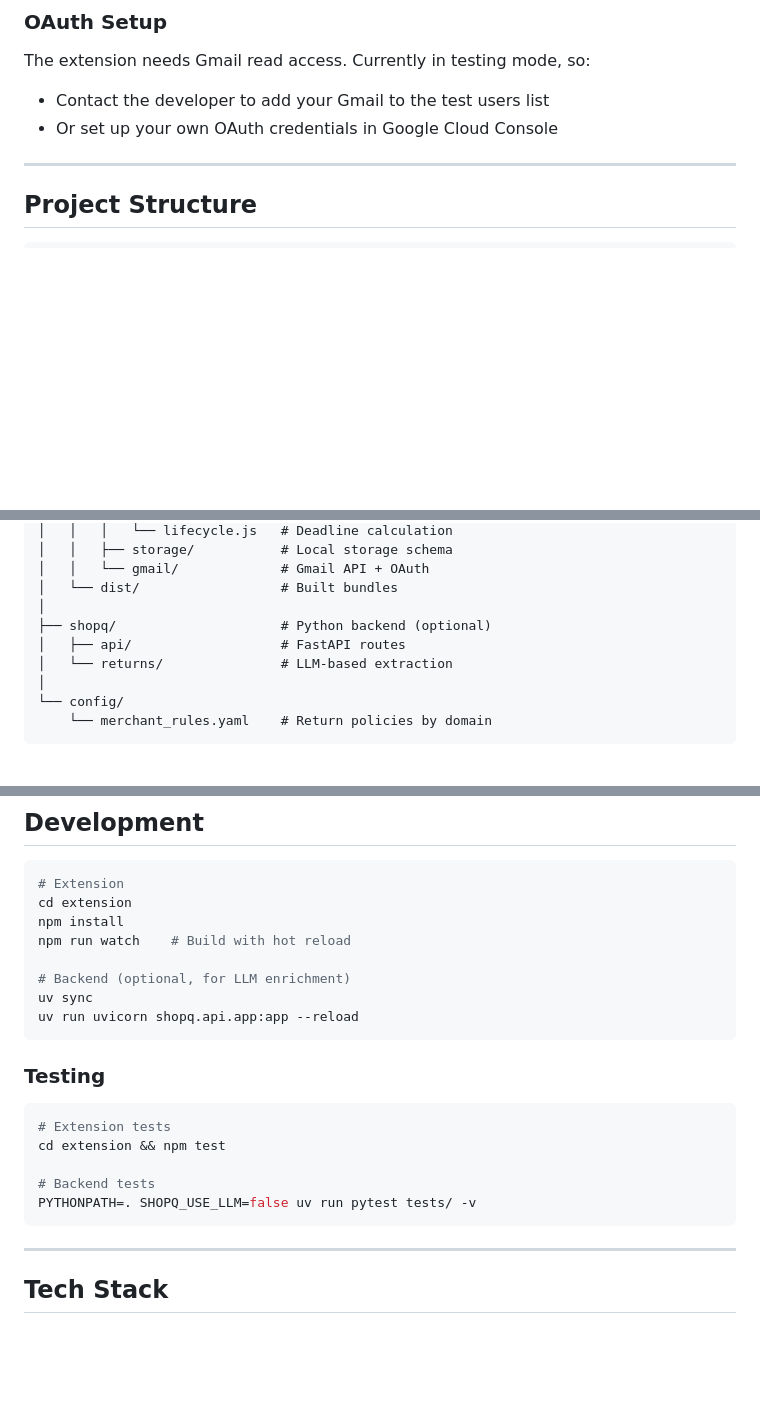
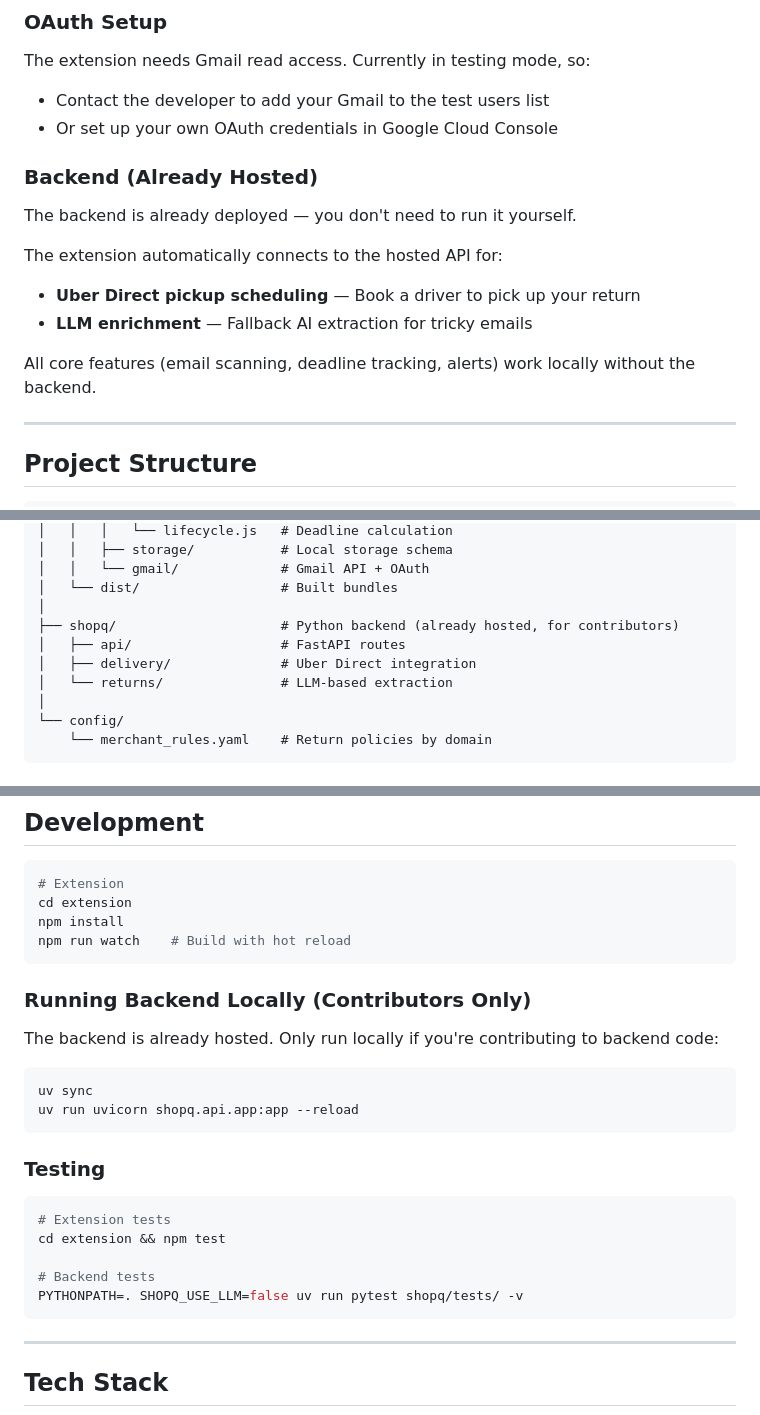
Before and after one commit to jkoufopoulos/shopq-prototype, a Markdown page: README.md, 3 parts joined by grey strips. Drawn GitHub-style; blank space fills up the shorter version.

Commit message:
docs: Clarify backend is already hosted
- Add "Backend (Already Hosted)" section
- Explain users don't need to run backend themselves
- Update project structure to note backend is for contributors
- Fix test path to shopq/tests/

Co-Authored-By: Claude Opus 4.5 <noreply@anthropic.com>

````diff
--- a/README.md
+++ b/README.md
@@ -73,6 +73,16 @@ The extension needs Gmail read access. Currently in testing mode, so:
 - Contact the developer to add your Gmail to the test users list
 - Or set up your own OAuth credentials in Google Cloud Console
 
+### Backend (Already Hosted)
+
+The backend is already deployed — you don't need to run it yourself.
+
+The extension automatically connects to the hosted API for:
+- **Uber Direct pickup scheduling** — Book a driver to pick up your return
+- **LLM enrichment** — Fallback AI extraction for tricky emails
+
+All core features (email scanning, deadline tracking, alerts) work locally without the backend.
+
 ---
 
 ## Project Structure
@@ -93,8 +103,9 @@ shopq-prototype/
 │   │   └── gmail/             # Gmail API + OAuth
 │   └── dist/                  # Built bundles
 │
-├── shopq/                     # Python backend (optional)
+├── shopq/                     # Python backend (already hosted, for contributors)
 │   ├── api/                   # FastAPI routes
+│   ├── delivery/              # Uber Direct integration
 │   └── returns/               # LLM-based extraction
 │
 └── config/
@@ -132,8 +143,13 @@ _default:
 cd extension
 npm install
 npm run watch    # Build with hot reload
+```
 
-# Backend (optional, for LLM enrichment)
+### Running Backend Locally (Contributors Only)
+
+The backend is already hosted. Only run locally if you're contributing to backend code:
+
+```bash
 uv sync
 uv run uvicorn shopq.api.app:app --reload
 ```
@@ -145,7 +161,7 @@ uv run uvicorn shopq.api.app:app --reload
 cd extension && npm test
 
 # Backend tests
-PYTHONPATH=. SHOPQ_USE_LLM=false uv run pytest tests/ -v
+PYTHONPATH=. SHOPQ_USE_LLM=false uv run pytest shopq/tests/ -v
 ```
 
 ---
````
